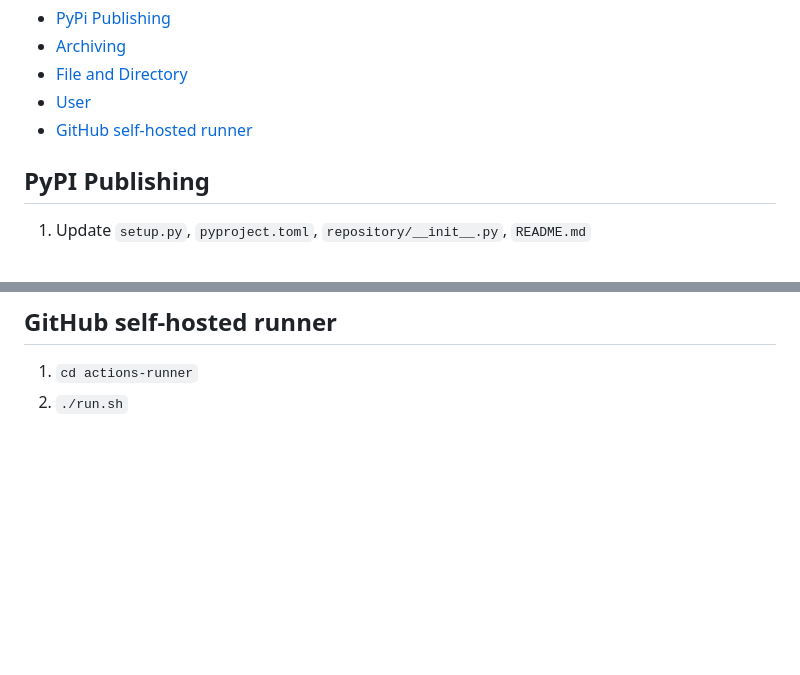
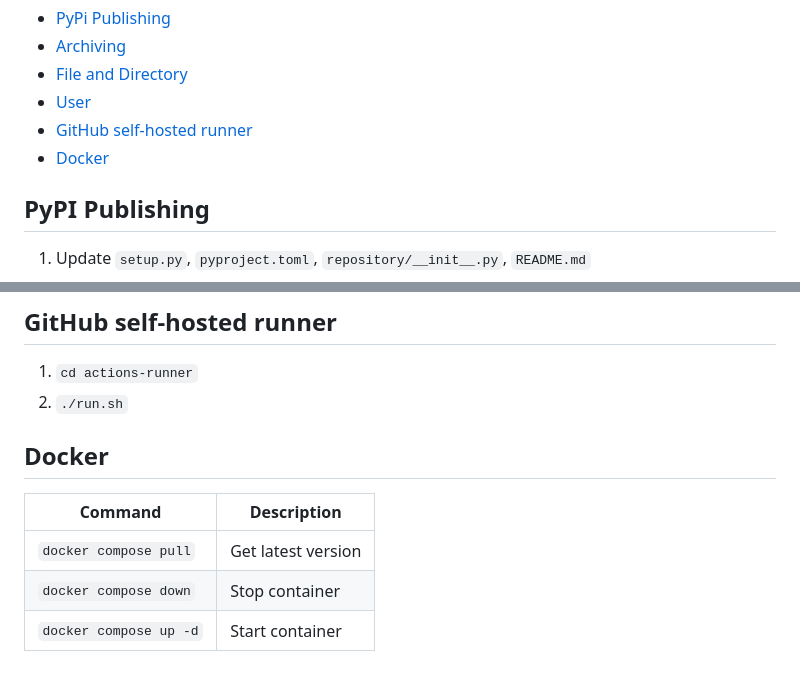
Before and after one commit to sukitsubaki/sukitsubaki, a Markdown page: terminal-cookbook.md, 2 parts joined by grey strips. Drawn GitHub-style; blank space fills up the shorter version.

Commit message:
add docker

```diff
--- a/terminal-cookbook.md
+++ b/terminal-cookbook.md
@@ -5,6 +5,7 @@ A personal collection of terminal commands and shortcuts that I find useful but
 - [File and Directory](#file-and-directory)
 - [User](#user)
 - [GitHub self-hosted runner](#github-self-hosted-runner)
+- [Docker](#docker)
 
 ## PyPI Publishing
 1. Update `setup.py`, `pyproject.toml`, `repository/__init__.py`, `README.md`
@@ -77,3 +78,10 @@ python -m twine upload dist/*
 ## GitHub self-hosted runner
 1. `cd actions-runner`
 2. `./run.sh`
+
+## Docker
+| Command                  | Description                           |
+| -------------------------| ------------------------------------- |
+| `docker compose pull`    | Get latest version                    |
+| `docker compose down`    | Stop container                        |
+| `docker compose up -d`   | Start container                       |
```
